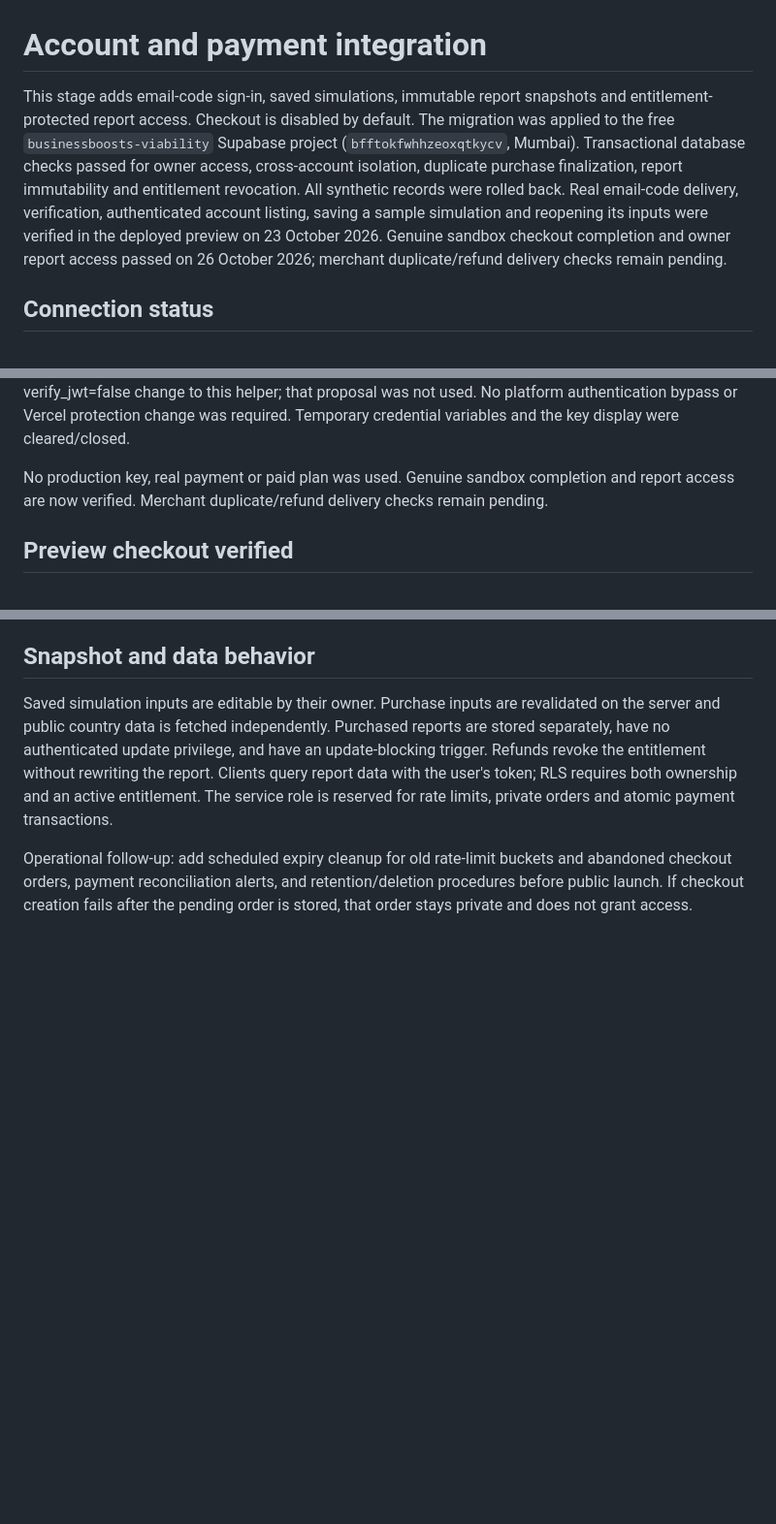
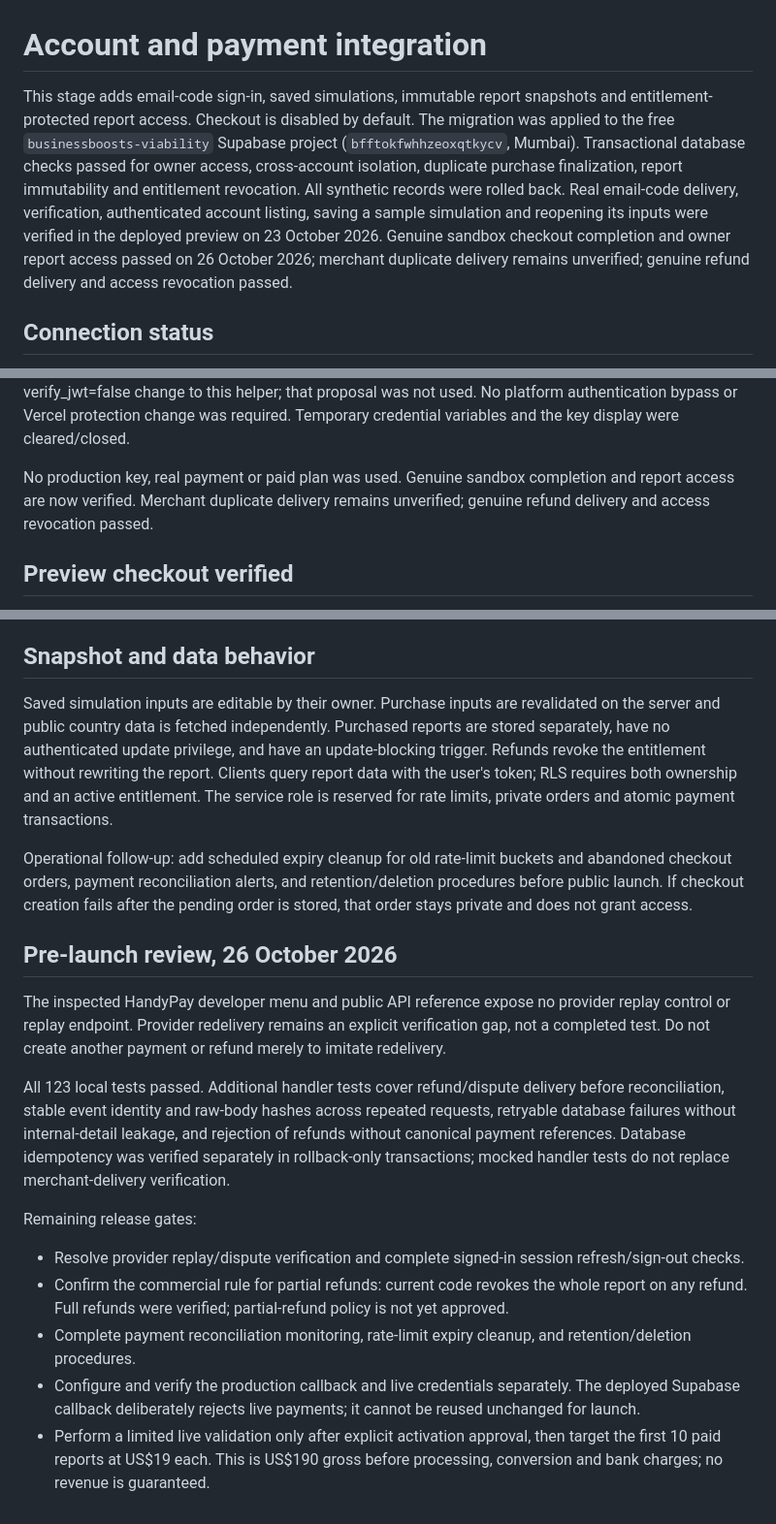
Before and after one commit to letstalkhow-ui/service_pricing_calculator, a Markdown page: docs/viability-accounts-setup.md, 3 parts joined by grey strips. Shown at 97% size. GitHub-like rendering; blank space fills up the shorter version.

Commit message:
docs: reconcile sandbox results and remaining launch gates

```diff
--- a/docs/viability-accounts-setup.md
+++ b/docs/viability-accounts-setup.md
@@ -1,6 +1,6 @@
 # Account and payment integration
 
-This stage adds email-code sign-in, saved simulations, immutable report snapshots and entitlement-protected report access. Checkout is disabled by default. The migration was applied to the free `businessboosts-viability` Supabase project (`bfftokfwhhzeoxqtkycv`, Mumbai). Transactional database checks passed for owner access, cross-account isolation, duplicate purchase finalization, report immutability and entitlement revocation. All synthetic records were rolled back. Real email-code delivery, verification, authenticated account listing, saving a sample simulation and reopening its inputs were verified in the deployed preview on 23 October 2026. Genuine sandbox checkout completion and owner report access passed on 26 October 2026; merchant duplicate/refund delivery checks remain pending.
+This stage adds email-code sign-in, saved simulations, immutable report snapshots and entitlement-protected report access. Checkout is disabled by default. The migration was applied to the free `businessboosts-viability` Supabase project (`bfftokfwhhzeoxqtkycv`, Mumbai). Transactional database checks passed for owner access, cross-account isolation, duplicate purchase finalization, report immutability and entitlement revocation. All synthetic records were rolled back. Real email-code delivery, verification, authenticated account listing, saving a sample simulation and reopening its inputs were verified in the deployed preview on 23 October 2026. Genuine sandbox checkout completion and owner report access passed on 26 October 2026; merchant duplicate delivery remains unverified; genuine refund delivery and access revocation passed.
 
 ## Connection status
 
@@ -40,7 +40,7 @@ On 23 October 2026, a harmless locally signed `bb.signature_probe` event reached
 
 The temporary registration helper `viability-webhook-setup` retained platform JWT verification throughout. The eventual administrator check also proved service-only database RPC access before registration. After registration, its setup flag was set false and the deployed function was replaced with an unconditional disabled response while retaining verify_jwt=true. Automatic review rejected a proposed verify_jwt=false change to this helper; that proposal was not used. No platform authentication bypass or Vercel protection change was required. Temporary credential variables and the key display were cleared/closed.
 
-No production key, real payment or paid plan was used. Genuine sandbox completion and report access are now verified. Merchant duplicate/refund delivery checks remain pending.
+No production key, real payment or paid plan was used. Genuine sandbox completion and report access are now verified. Merchant duplicate delivery remains unverified; genuine refund delivery and access revocation passed.
 
 ## Preview checkout verified
 
@@ -75,3 +75,16 @@ Live checkout additionally requires the production environment, a live key and e
 Saved simulation inputs are editable by their owner. Purchase inputs are revalidated on the server and public country data is fetched independently. Purchased reports are stored separately, have no authenticated update privilege, and have an update-blocking trigger. Refunds revoke the entitlement without rewriting the report. Clients query report data with the user's token; RLS requires both ownership and an active entitlement. The service role is reserved for rate limits, private orders and atomic payment transactions.
 
 Operational follow-up: add scheduled expiry cleanup for old rate-limit buckets and abandoned checkout orders, payment reconciliation alerts, and retention/deletion procedures before public launch. If checkout creation fails after the pending order is stored, that order stays private and does not grant access.
+
+## Pre-launch review, 26 October 2026
+
+The inspected HandyPay developer menu and public API reference expose no provider replay control or replay endpoint. Provider redelivery remains an explicit verification gap, not a completed test. Do not create another payment or refund merely to imitate redelivery.
+
+All 123 local tests passed. Additional handler tests cover refund/dispute delivery before reconciliation, stable event identity and raw-body hashes across repeated requests, retryable database failures without internal-detail leakage, and rejection of refunds without canonical payment references. Database idempotency was verified separately in rollback-only transactions; mocked handler tests do not replace merchant-delivery verification.
+
+Remaining release gates:
+- Resolve provider replay/dispute verification and complete signed-in session refresh/sign-out checks.
+- Confirm the commercial rule for partial refunds: current code revokes the whole report on any refund. Full refunds were verified; partial-refund policy is not yet approved.
+- Complete payment reconciliation monitoring, rate-limit expiry cleanup, and retention/deletion procedures.
+- Configure and verify the production callback and live credentials separately. The deployed Supabase callback deliberately rejects live payments; it cannot be reused unchanged for launch.
+- Perform a limited live validation only after explicit activation approval, then target the first 10 paid reports at US$19 each. This is US$190 gross before processing, conversion and bank charges; no revenue is guaranteed.
```
Also changed, not shown: other parts of docs/viability-accounts-setup.md (+2 -2 lines).
